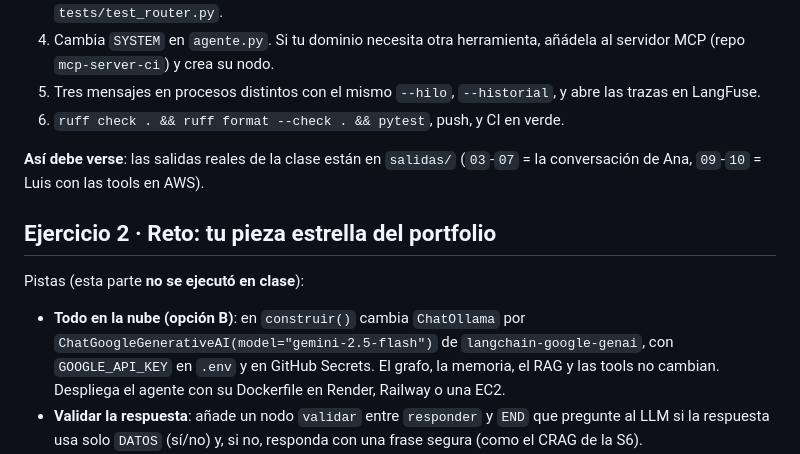
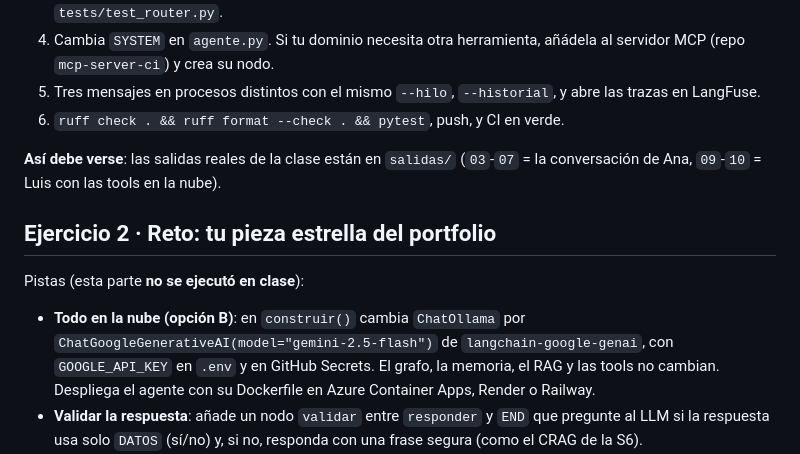
Before and after one commit to ignaciothepower/agente-tienda, a Markdown page: soluciones/README.md, the part around the change. Rendered like a GitHub page.

```diff
--- a/soluciones/README.md
+++ b/soluciones/README.md
@@ -11,13 +11,13 @@ La solución de referencia es **este mismo repositorio**. Para adaptarlo a tu do
 5. Tres mensajes en procesos distintos con el mismo `--hilo`, `--historial`, y abre las trazas en LangFuse.
 6. `ruff check . && ruff format --check . && pytest`, push, y CI en verde.
 
-**Así debe verse**: las salidas reales de la clase están en `salidas/` (`03`-`07` = la conversación de Ana, `09`-`10` = Luis con las tools en AWS).
+**Así debe verse**: las salidas reales de la clase están en `salidas/` (`03`-`07` = la conversación de Ana, `09`-`10` = Luis con las tools en la nube).
 
 ## Ejercicio 2 · Reto: tu pieza estrella del portfolio
 
 Pistas (esta parte **no se ejecutó en clase**):
 
-- **Todo en la nube (opción B)**: en `construir()` cambia `ChatOllama` por `ChatGoogleGenerativeAI(model="gemini-2.5-flash")` de `langchain-google-genai`, con `GOOGLE_API_KEY` en `.env` y en GitHub Secrets. El grafo, la memoria, el RAG y las tools no cambian. Despliega el agente con su Dockerfile en Render, Railway o una EC2.
+- **Todo en la nube (opción B)**: en `construir()` cambia `ChatOllama` por `ChatGoogleGenerativeAI(model="gemini-2.5-flash")` de `langchain-google-genai`, con `GOOGLE_API_KEY` en `.env` y en GitHub Secrets. El grafo, la memoria, el RAG y las tools no cambian. Despliega el agente con su Dockerfile en Azure Container Apps, Render o Railway.
 - **Validar la respuesta**: añade un nodo `validar` entre `responder` y `END` que pregunte al LLM si la respuesta usa solo `DATOS` (sí/no) y, si no, responda con una frase segura (como el CRAG de la S6).
 - **Evaluación**: crea en LangFuse un dataset con 5 preguntas y su respuesta esperada y lanza un experimento (S3).
 - **Router mixto**: si ninguna regla encaja, pide al LLM una etiqueta de la lista cerrada `pedido | precio | rag | charla` con salida estructurada y valida el resultado en código.
```
Also changed, not shown: PROMPTS.md (+10 -10 lines), README.md (+8 -8 lines), arquitectura.png, 13 other files.
